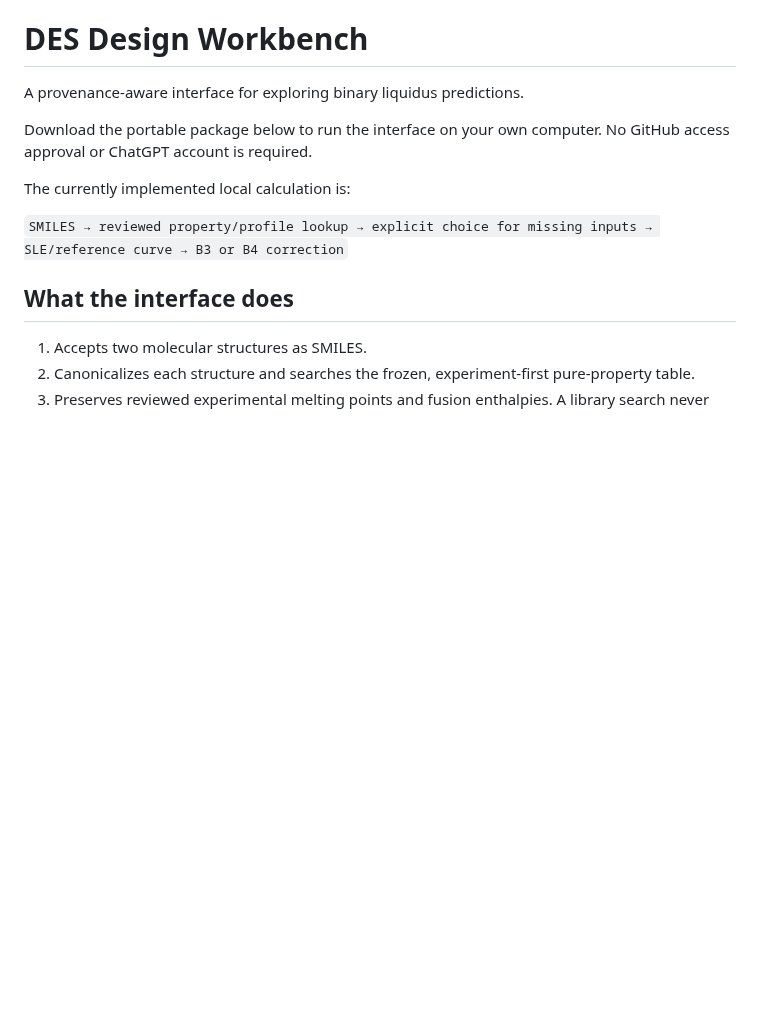
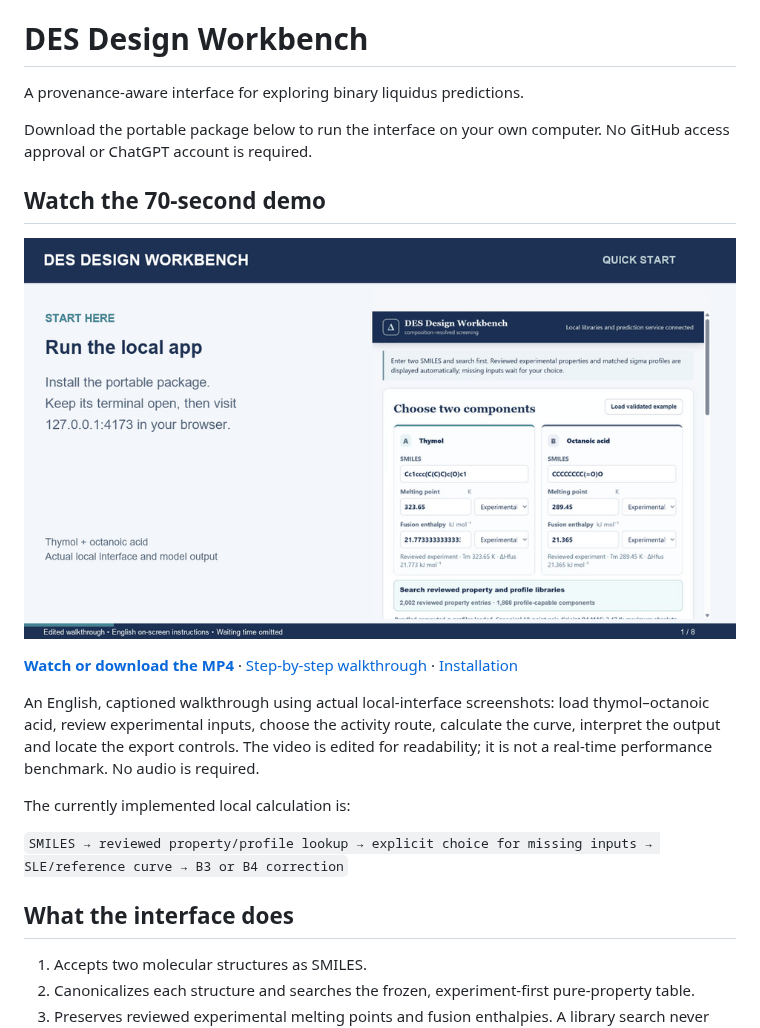
Before and after one commit to WUTing0-0/des-design-workbench, a Markdown page: README.md, the part around the change. Drawn GitHub-style; pictures changed too: docs/media/workbench-demo.gif (added); blank space fills up the shorter version.

Commit message:
Add English quick-start video and README preview

```diff
--- a/README.md
+++ b/README.md
@@ -3,6 +3,14 @@
 A provenance-aware interface for exploring binary liquidus predictions.
 
 Download the portable package below to run the interface on your own computer. No GitHub access approval or ChatGPT account is required.
+
+## Watch the 70-second demo
+
+[![Workbench quick-start demonstration](docs/media/workbench-demo.gif)](https://github.com/WUTing0-0/des-design-workbench/raw/refs/heads/main/docs/media/workbench-demo.mp4)
+
+**[Watch or download the MP4](https://github.com/WUTing0-0/des-design-workbench/raw/refs/heads/main/docs/media/workbench-demo.mp4)** · [Step-by-step walkthrough](docs/DEMO.md) · [Installation](PORTABLE_README.md)
+
+An English, captioned walkthrough using actual local-interface screenshots: load thymol–octanoic acid, review experimental inputs, choose the activity route, calculate the curve, interpret the output and locate the export controls. The video is edited for readability; it is not a real-time performance benchmark. No audio is required.
 
 The currently implemented local calculation is:
 
```
Also changed, not shown: docs/DEMO.md (added, +22 -0 lines), docs/USER_GUIDE.md (+2 -0 lines), docs/media/workbench-demo-poster.png (added), 1 other file.
